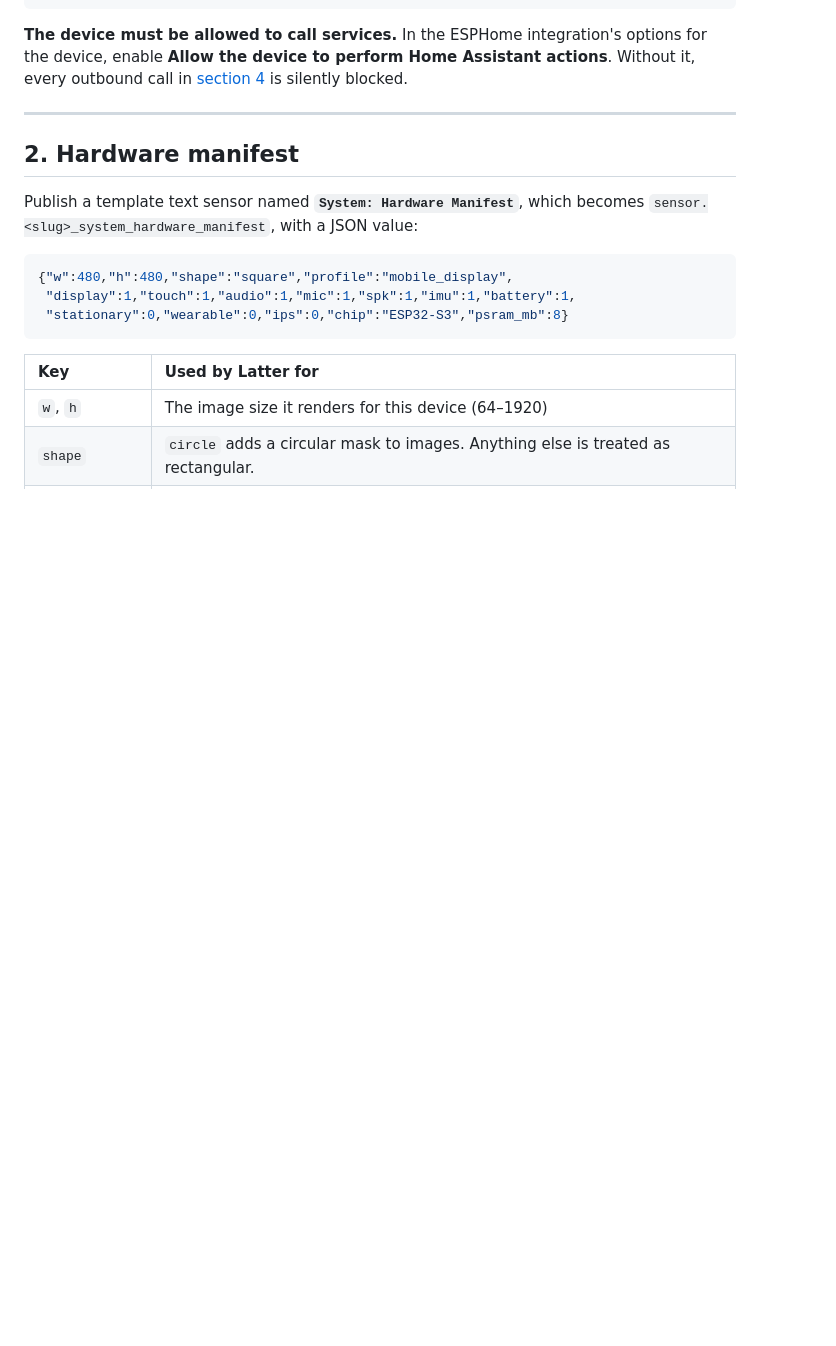
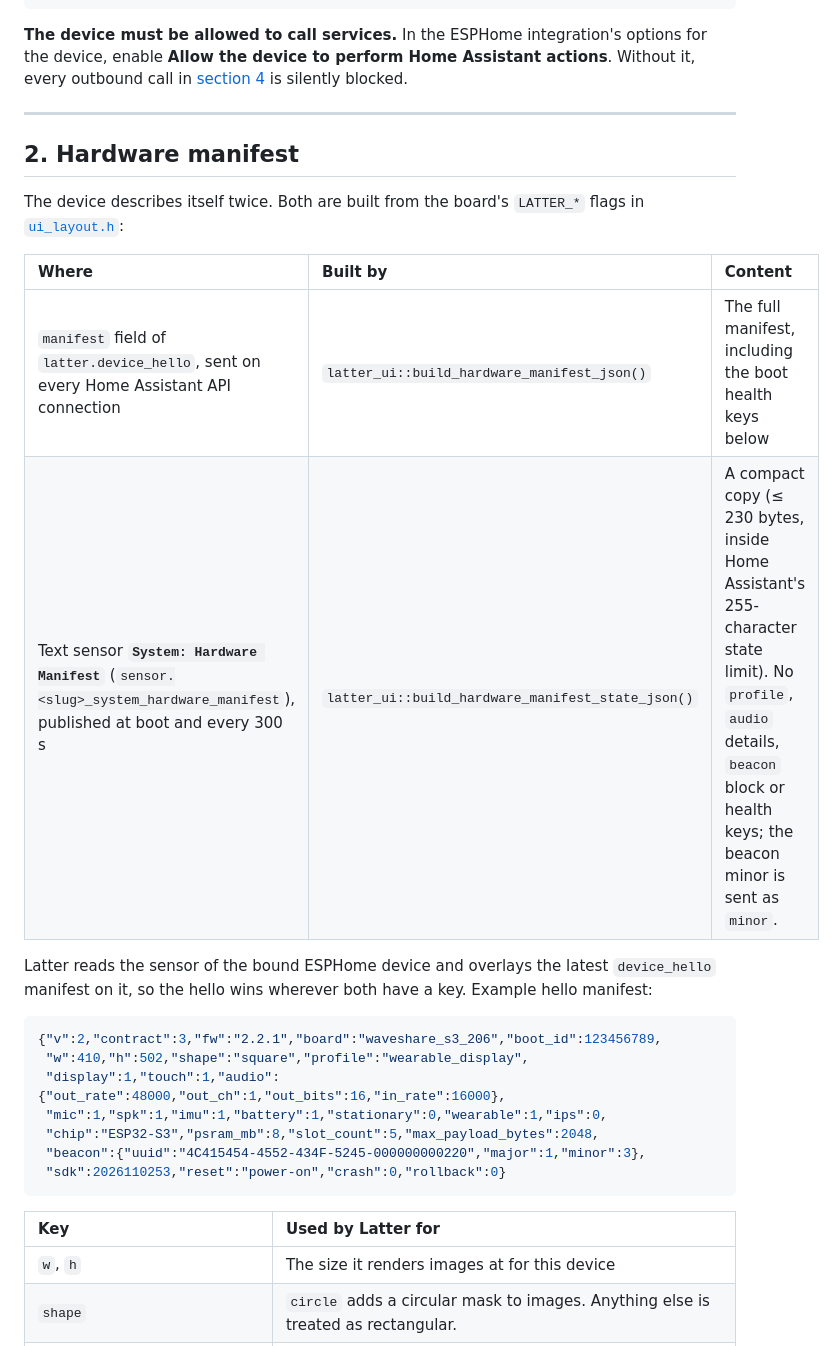
Before and after one commit to slampton/esphome-latter-core, a Markdown page: docs/device-protocol.md, the part around one of its changes. GitHub-like rendering; blank space fills up the shorter version.

````diff
--- a/docs/device-protocol.md
+++ b/docs/device-protocol.md
@@ -40,15 +40,26 @@ api:
 
 ## 2. Hardware manifest
 
-Publish a template text sensor named **`System: Hardware Manifest`**, which becomes `sensor.<slug>_system_hardware_manifest`, with a JSON value:
+The device describes itself twice. Both are built from the board's `LATTER_*` flags in [`ui_layout.h`](../include/ui_layout.h):
+
+| Where | Built by | Content |
+| :--- | :--- | :--- |
+| `manifest` field of `latter.device_hello`, sent on every Home Assistant API connection | `latter_ui::build_hardware_manifest_json()` | The full manifest, including the boot health keys below |
+| Text sensor **`System: Hardware Manifest`** (`sensor.<slug>_system_hardware_manifest`), published at boot and every 300 s | `latter_ui::build_hardware_manifest_state_json()` | A compact copy (≤ 230 bytes, inside Home Assistant's 255-character state limit). No `profile`, `audio` details, `beacon` block or health keys; the beacon minor is sent as `minor`. |
+
+Latter reads the sensor of the bound ESPHome device and overlays the latest `device_hello` manifest on it, so the hello wins wherever both have a key. Example hello manifest:
 
 ```json
-{"w":480,"h":480,"shape":"square","profile":"mobile_display",
- "display":1,"touch":1,"audio":1,"mic":1,"spk":1,"imu":1,"battery":1,
- "stationary":0,"wearable":0,"ips":0,"chip":"ESP32-S3","psram_mb":8}
+{"v":2,"contract":3,"fw":"2.2.1","board":"waveshare_s3_206","boot_id":123456789,
+ "w":410,"h":502,"shape":"square","profile":"wearable_display",
+ "display":1,"touch":1,"audio":{"out_rate":48000,"out_ch":1,"out_bits":16,"in_rate":16000},
+ "mic":1,"spk":1,"imu":1,"battery":1,"stationary":0,"wearable":1,"ips":0,
+ "chip":"ESP32-S3","psram_mb":8,"slot_count":5,"max_payload_bytes":2048,
+ "beacon":{"uuid":"4C415454-4552-434F-5245-000000000220","major":1,"minor":3},
+ "sdk":2026110253,"reset":"power-on","crash":0,"rollback":0}
 ```
 
 | Key | Used by Latter for |
 | :--- | :--- |
-| `w`, `h` | The image size it renders for this device (64–1920) |
+| `w`, `h` | The size it renders images at for this device |
 | `shape` | `circle` adds a circular mask to images. Anything else is treated as rectangular. |
````
Also changed, not shown: other parts of docs/device-protocol.md (+31 -6 lines).
